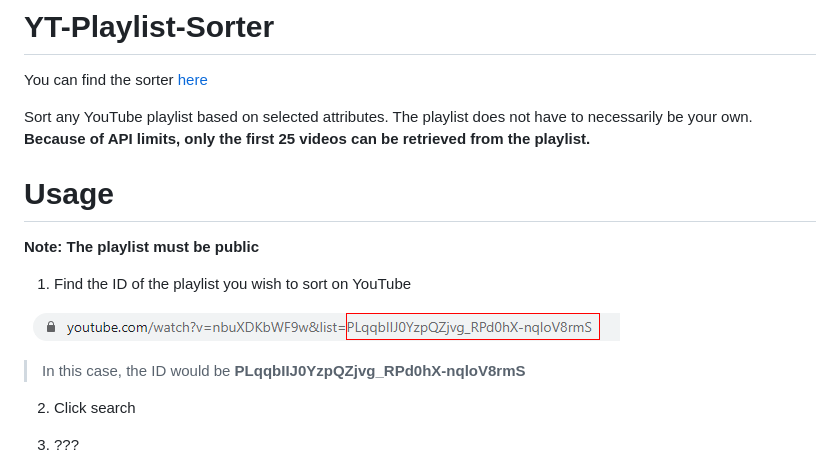
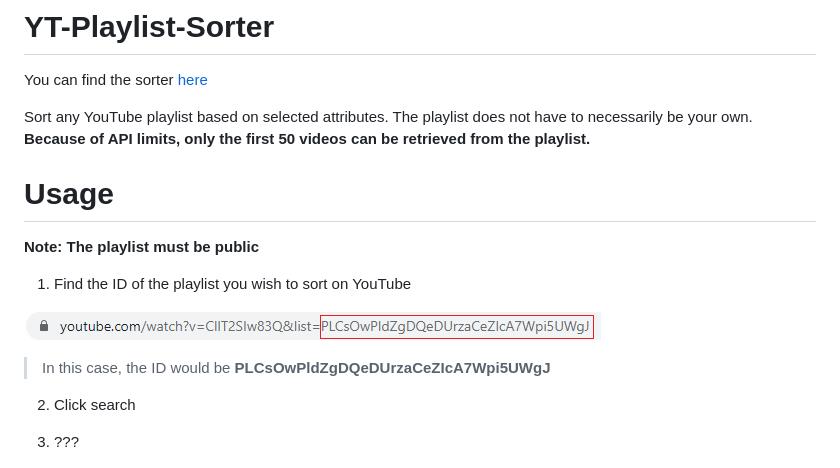
Before and after one commit to RyanL123/YT-Playlist-Sorter, a Markdown page: README.md, the part around the change. GitHub-like rendering; pictures changed too: src/assets/playlistID.png.

Commit message:
increase api limit to 50

```diff
--- a/README.md
+++ b/README.md
@@ -2,7 +2,7 @@
 
 You can find the sorter [here](https://playlist-view-sorter.firebaseapp.com/)
 
-Sort any YouTube playlist based on selected attributes. The playlist does not have to necessarily be your own. **Because of API limits, only the first 25 videos can be retrieved from the playlist.**
+Sort any YouTube playlist based on selected attributes. The playlist does not have to necessarily be your own. **Because of API limits, only the first 50 videos can be retrieved from the playlist.**
 
 # Usage
 
@@ -12,7 +12,7 @@ Sort any YouTube playlist based on selected attributes. The playlist does not ha
 
 ![Get playlist ID](src/assets/playlistID.png)
 
-> In this case, the ID would be **PLqqbIIJ0YzpQZjvg_RPd0hX-nqloV8rmS**
+> In this case, the ID would be **PLCsOwPldZgDQeDUrzaCeZIcA7Wpi5UWgJ**
 
 2. Click search
 
```
Also changed, not shown: 1 other file.
